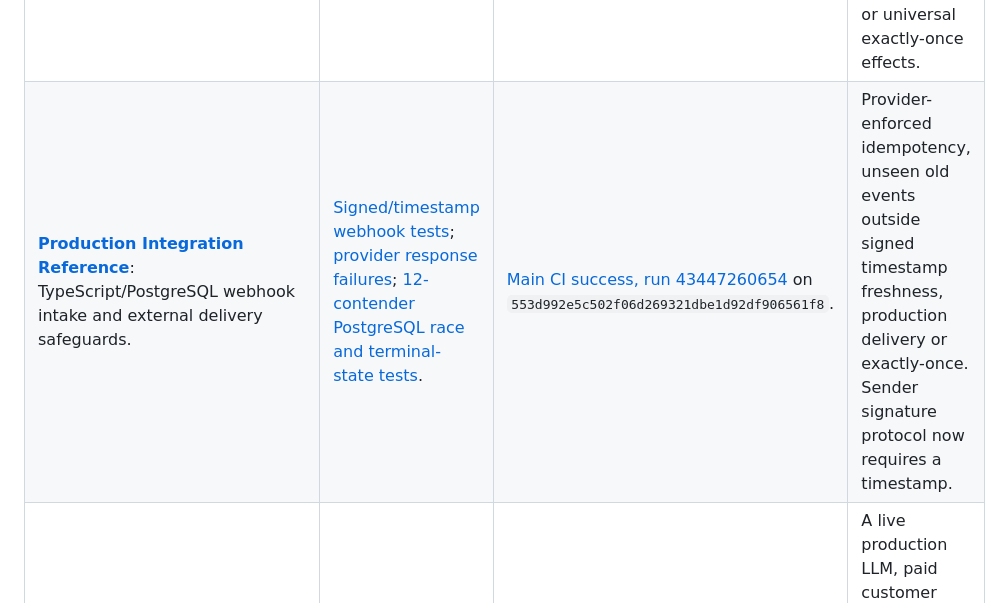
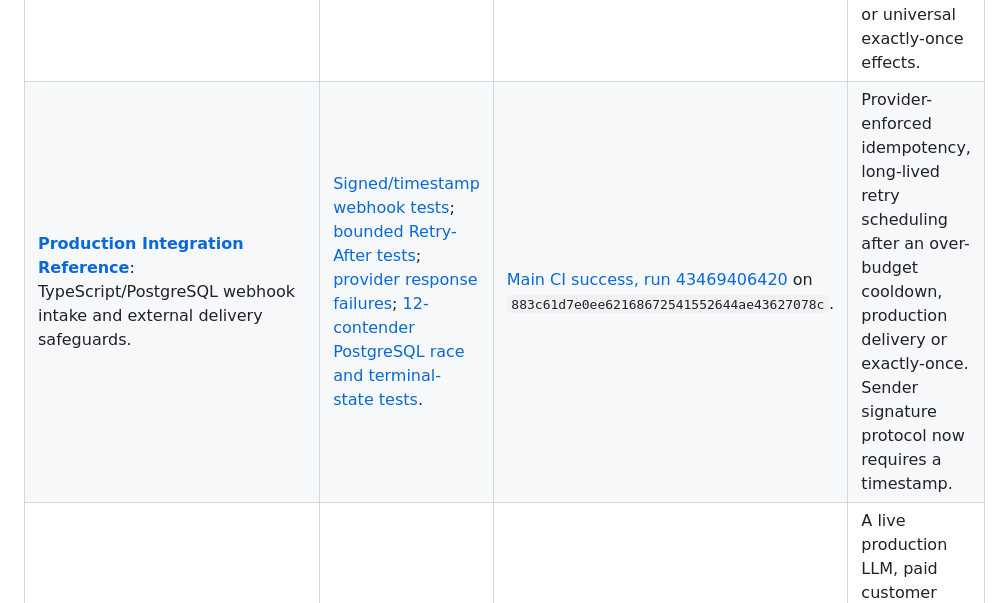
Before and after one commit to naraya07pedro-spec/naraya07pedro-spec, a Markdown page: ENGINEERING-EVIDENCE.md, the part around one of its changes. GitHub-like rendering.

```diff
--- a/ENGINEERING-EVIDENCE.md
+++ b/ENGINEERING-EVIDENCE.md
@@ -7,7 +7,7 @@
 | Flagship / scope | Source and negative scenario | Executed verification | What this does **not** prove |
 | --- | --- | --- | --- |
 | **[Bounded Agent Runtime](https://github.com/naraya07pedro-spec/agent-runtime-python)**: Python/FastAPI/PostgreSQL, durable state, tenant authorization, approval and recovery. | [Ingress and role security tests](https://github.com/naraya07pedro-spec/agent-runtime-python/blob/976d2d8f39133fb6f2c1f5bbe194d0222014eb00/tests/security/test_boundaries.py); [process-death scenario](https://github.com/naraya07pedro-spec/agent-runtime-python/blob/976d2d8f39133fb6f2c1f5bbe194d0222014eb00/tests/failure_injection/test_process_death.py); [limitations](https://github.com/naraya07pedro-spec/agent-runtime-python/blob/976d2d8f39133fb6f2c1f5bbe194d0222014eb00/docs/limitations.md). | [Main CI success, run 43427999254](https://github.com/naraya07pedro-spec/agent-runtime-python/actions/runs/43427999254) on `976d2d8f39133fb6f2c1f5bbe194d0222014eb00`; verify + container smoke. | Live model quality, live GitHub provider writes, enterprise security, production throughput, or universal exactly-once effects. |
-| **[Production Integration Reference](https://github.com/naraya07pedro-spec/production-integration-reference)**: TypeScript/PostgreSQL webhook intake and external delivery safeguards. | [Signed/timestamp webhook tests](https://github.com/naraya07pedro-spec/production-integration-reference/blob/553d992e5c502f06d269321dbe1d92df906561f8/tests/webhook.test.ts); [provider response failures](https://github.com/naraya07pedro-spec/production-integration-reference/blob/553d992e5c502f06d269321dbe1d92df906561f8/tests/http-client.test.ts); [12-contender PostgreSQL race and terminal-state tests](https://github.com/naraya07pedro-spec/production-integration-reference/blob/553d992e5c502f06d269321dbe1d92df906561f8/tests/db/postgres.test.ts). | [Main CI success, run 43447260654](https://github.com/naraya07pedro-spec/production-integration-reference/actions/runs/43447260654) on `553d992e5c502f06d269321dbe1d92df906561f8`. | Provider-enforced idempotency, unseen old events outside signed timestamp freshness, production delivery or exactly-once. Sender signature protocol now requires a timestamp. |
+| **[Production Integration Reference](https://github.com/naraya07pedro-spec/production-integration-reference)**: TypeScript/PostgreSQL webhook intake and external delivery safeguards. | [Signed/timestamp webhook tests](https://github.com/naraya07pedro-spec/production-integration-reference/blob/883c61d7e0ee62168672541552644ae43627078c/tests/webhook.test.ts); [bounded Retry-After tests](https://github.com/naraya07pedro-spec/production-integration-reference/blob/883c61d7e0ee62168672541552644ae43627078c/tests/retry.test.ts); [provider response failures](https://github.com/naraya07pedro-spec/production-integration-reference/blob/883c61d7e0ee62168672541552644ae43627078c/tests/http-client.test.ts); [12-contender PostgreSQL race and terminal-state tests](https://github.com/naraya07pedro-spec/production-integration-reference/blob/883c61d7e0ee62168672541552644ae43627078c/tests/db/postgres.test.ts). | [Main CI success, run 43469406420](https://github.com/naraya07pedro-spec/production-integration-reference/actions/runs/43469406420) on `883c61d7e0ee62168672541552644ae43627078c`. | Provider-enforced idempotency, long-lived retry scheduling after an over-budget cooldown, production delivery or exactly-once. Sender signature protocol now requires a timestamp. |
 | **[Full-Stack AI Operations Console](https://github.com/naraya07pedro-spec/fullstack-ai-operations-console)**: Next.js/Fastify/Prisma/PostgreSQL approvals, leased worker and dashboard. | [Negative-case system tests](https://github.com/naraya07pedro-spec/fullstack-ai-operations-console/blob/046d6c7f062d88fb811491537e97849a33d4b610/tests/integration/system.test.ts); [browser E2E](https://github.com/naraya07pedro-spec/fullstack-ai-operations-console/blob/046d6c7f062d88fb811491537e97849a33d4b610/tests/e2e/console.spec.ts); [evidence scope](https://github.com/naraya07pedro-spec/fullstack-ai-operations-console/blob/046d6c7f062d88fb811491537e97849a33d4b610/docs/EVIDENCE.md). | [Main CI success, run 43428368237](https://github.com/naraya07pedro-spec/fullstack-ai-operations-console/actions/runs/43428368237) on `046d6c7f062d88fb811491537e97849a33d4b610`; system + containers. | A live production LLM, paid customer usage, production uptime or deployment readiness. HTTP integration uses deterministic sandbox fixtures. |
 
 **How to reproduce:** use each repository's README and its versioned lockfile. Runtime's sandbox setup uses Docker/Compose and generated **local** credentials; Integration's PostgreSQL tests require a disposable `*_test` DB; Console tests may reset the configured test database. Never run destructive tests against production data.
```
Also changed, not shown: other parts of ENGINEERING-EVIDENCE.md (+1 -1 lines), README.md (+1 -1 lines).
